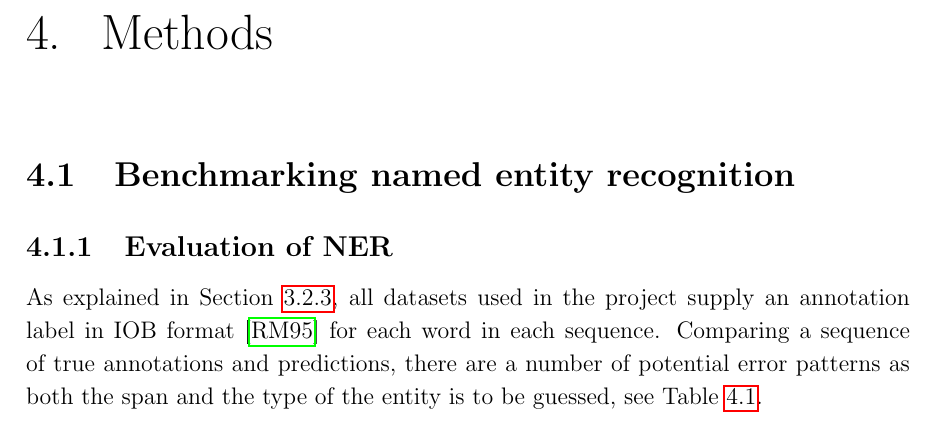
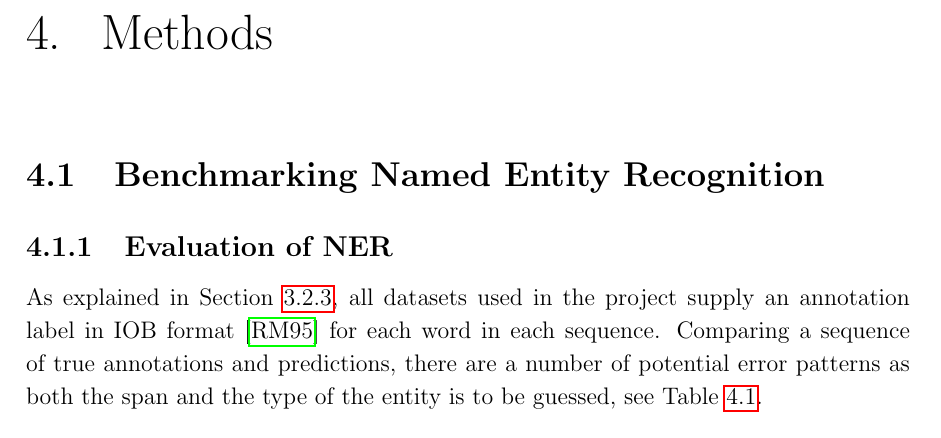
Before and after one commit to peleiden/bug-free-guacamole, a LaTeX thesis (main.tex, which reads sections/methods.tex): part of page 30 of 88, cut so that both start at the same text. Compiled offline with pdfLaTeX.

Commit message:
we drak ikke kaffe

```diff
--- a/sections/methods.tex
+++ b/sections/methods.tex
@@ -6,7 +6,7 @@
 \lhead{Methods}
 \label{chap:methods}
 
-\section{Benchmarking named entity recognition}
+\section{Benchmarking Named Entity Recognition}
 \subsection{Evaluation of NER}
 \label{subsec:nereval}
 As explained in Section \ref{subsec:annoschemes}, all datasets used in the project supply an annotation label in IOB format \cite{ramshaw1995IOB} for each word in each sequence.
```
